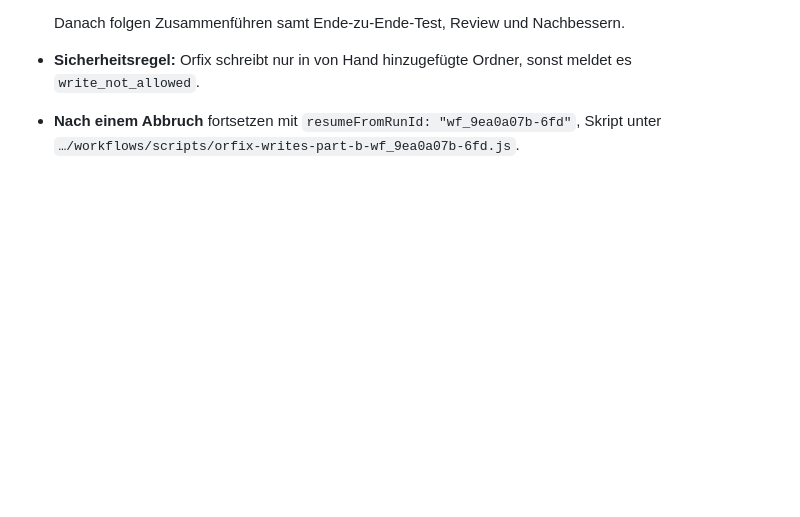
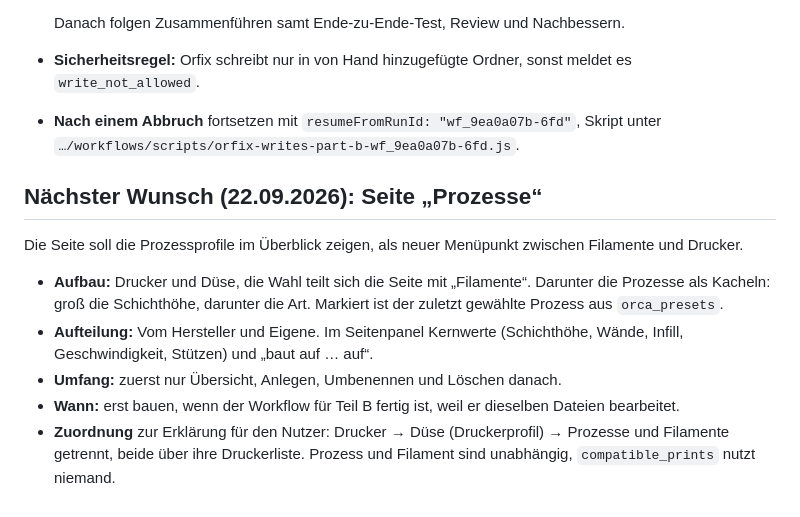
Before and after one commit to Avatarsia/OrcaOne, a Markdown page: docs/STAND.md, the part around the change. Drawn GitHub-style; blank space fills up the shorter version.

Commit message:
Arbeitsstand: Wunsch Seite Prozesse
Co-Authored-By: Claude Opus 5 <noreply@anthropic.com>

```diff
--- a/docs/STAND.md
+++ b/docs/STAND.md
@@ -99,3 +99,12 @@ Stand 22.09.2026, 11:05. Übergabe zwischen Sessions. Das Wichtigste zuerst, Det
   Danach folgen Zusammenführen samt Ende-zu-Ende-Test, Review und Nachbessern.
 - **Sicherheitsregel:** Orfix schreibt nur in von Hand hinzugefügte Ordner, sonst meldet es `write_not_allowed`.
 - **Nach einem Abbruch** fortsetzen mit `resumeFromRunId: "wf_9ea0a07b-6fd"`, Skript unter `…/workflows/scripts/orfix-writes-part-b-wf_9ea0a07b-6fd.js`.
+
+## Nächster Wunsch (22.09.2026): Seite „Prozesse“
+
+Die Seite soll die Prozessprofile im Überblick zeigen, als neuer Menüpunkt zwischen Filamente und Drucker.
+- **Aufbau:** Drucker und Düse, die Wahl teilt sich die Seite mit „Filamente“. Darunter die Prozesse als Kacheln: groß die Schichthöhe, darunter die Art. Markiert ist der zuletzt gewählte Prozess aus `orca_presets`.
+- **Aufteilung:** Vom Hersteller und Eigene. Im Seitenpanel Kernwerte (Schichthöhe, Wände, Infill, Geschwindigkeit, Stützen) und „baut auf … auf“.
+- **Umfang:** zuerst nur Übersicht, Anlegen, Umbenennen und Löschen danach.
+- **Wann:** erst bauen, wenn der Workflow für Teil B fertig ist, weil er dieselben Dateien bearbeitet.
+- **Zuordnung** zur Erklärung für den Nutzer: Drucker → Düse (Druckerprofil) → Prozesse und Filamente getrennt, beide über ihre Druckerliste. Prozess und Filament sind unabhängig, `compatible_prints` nutzt niemand.
```
